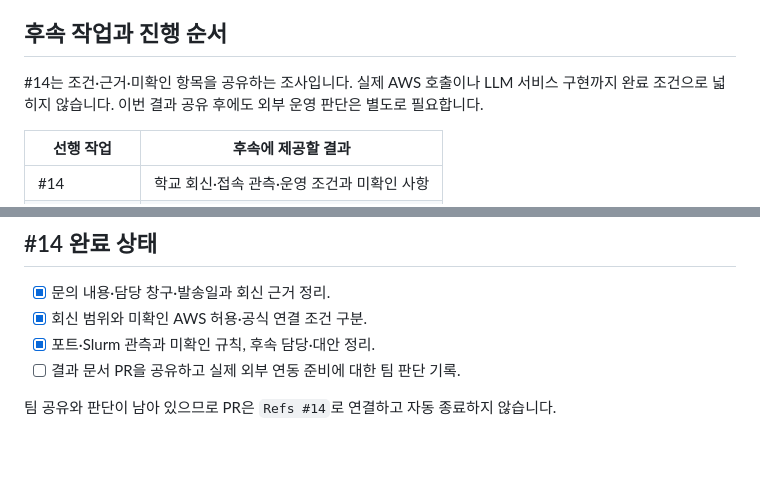
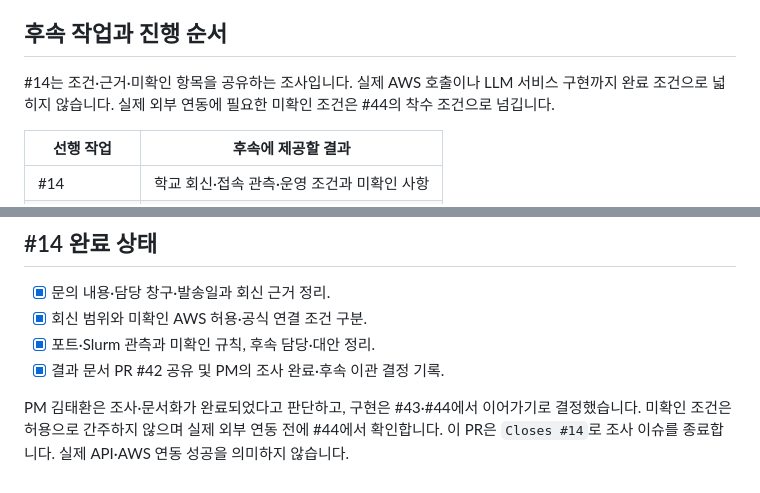
Before and after one commit to Aurelia-aurity/Replica, a Markdown page: docs/architecture/school-gpu-access.md, 2 parts joined by grey strips. Rendered like a GitHub page; blank space fills up the shorter version.

Commit message:
docs(ai): mark issue 14 investigation complete

```diff
--- a/docs/architecture/school-gpu-access.md
+++ b/docs/architecture/school-gpu-access.md
@@ -100,7 +100,7 @@ RUNNING이었습니다. 서버 프로세스 종료와 자원 할당 종료는
 ## 후속 작업과 진행 순서
 
 #14는 조건·근거·미확인 항목을 공유하는 조사입니다. 실제 AWS 호출이나 LLM 서비스
-구현까지 완료 조건으로 넓히지 않습니다. 이번 결과 공유 후에도 외부 운영 판단은 별도로 필요합니다.
+구현까지 완료 조건으로 넓히지 않습니다. 실제 외부 연동에 필요한 미확인 조건은 #44의 착수 조건으로 넘깁니다.
 
 | 선행 작업 | 후속에 제공할 결과 |
 | --- | --- |
@@ -120,6 +120,8 @@ RUNNING이었습니다. 서버 프로세스 종료와 자원 할당 종료는
 - [x] 문의 내용·담당 창구·발송일과 회신 근거 정리.
 - [x] 회신 범위와 미확인 AWS 허용·공식 연결 조건 구분.
 - [x] 포트·Slurm 관측과 미확인 규칙, 후속 담당·대안 정리.
-- [ ] 결과 문서 PR을 공유하고 실제 외부 연동 준비에 대한 팀 판단 기록.
+- [x] 결과 문서 PR #42 공유 및 PM의 조사 완료·후속 이관 결정 기록.
 
-팀 공유와 판단이 남아 있으므로 PR은 `Refs #14`로 연결하고 자동 종료하지 않습니다.
+PM 김태환은 조사·문서화가 완료되었다고 판단하고, 구현은 #43·#44에서 이어가기로 결정했습니다.
+미확인 조건은 허용으로 간주하지 않으며 실제 외부 연동 전에 #44에서 확인합니다.
+이 PR은 `Closes #14`로 조사 이슈를 종료합니다. 실제 API·AWS 연동 성공을 의미하지 않습니다.
```
